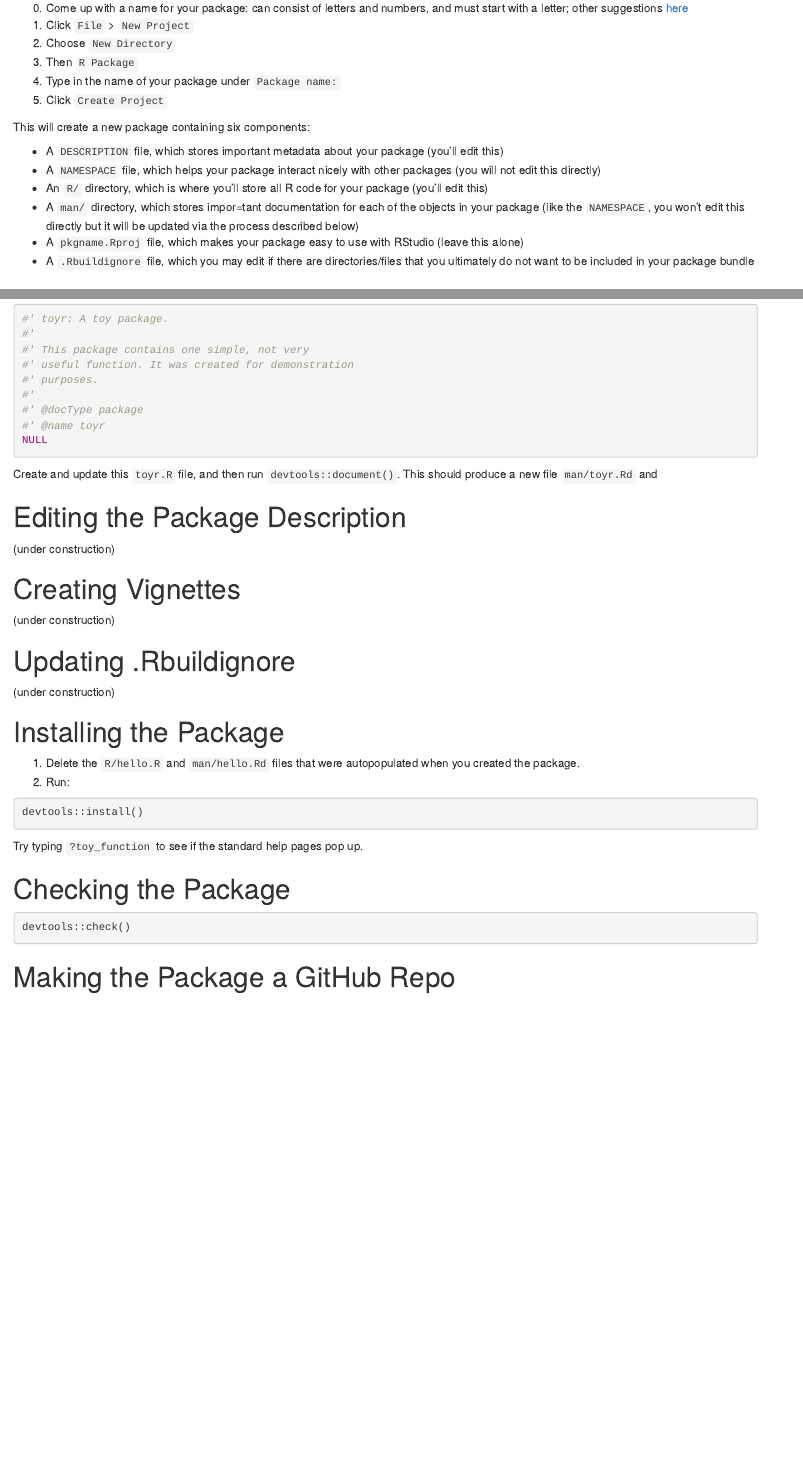
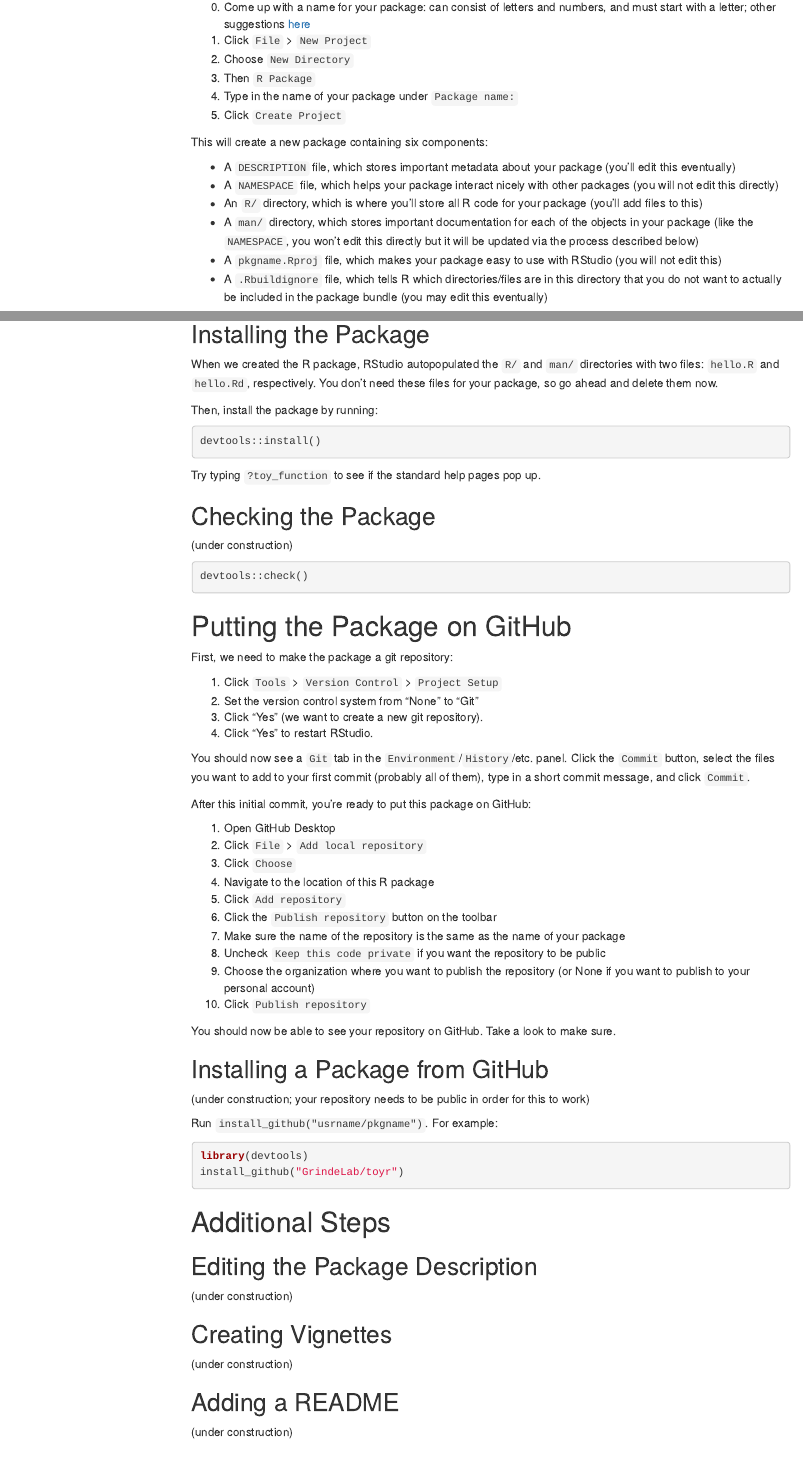
Before and after one commit to GrindeLab/toyr, an R Markdown document (instructions.Rmd): the page in a window 1100 px wide, from 1200 px down before the commit and from 1300 px down after it, so that both start at the same text, and a second part further down, joined at a grey line. The pictures show the output file instructions.html that the author committed with the source, opened offline; menus at the side of the page are left out.

Commit message:
reorganize instructions

````diff
--- a/instructions.Rmd
+++ b/instructions.Rmd
@@ -5 +3,0 @@ date: "7/7/2020"
-output: html_document
@@ -6,3 +5,7 @@ output: html_document
+output:
+  html_document:
+    toc: true
+    toc_float: true
 ---
 
 ```{r setup, include=FALSE}
@@ -79,11 +85,11 @@ Getting a package started is very easy, thanks to RStudio! Follow these steps:
 
 This will create a new package containing six components:
 
-- A `DESCRIPTION` file, which stores important metadata about your package (you'll edit this)
+- A `DESCRIPTION` file, which stores important metadata about your package (you'll edit this eventually)
 - A `NAMESPACE` file, which helps your package interact nicely with other packages (you will not edit this directly)
-- An `R/` directory, which is where you'll store all R code for your package (you'll edit this)
-- A `man/` directory, which stores impor=tant documentation for each of the objects in your package (like the `NAMESPACE`, you won't edit this directly but it will be updated via the process described below)
-- A `pkgname.Rproj` file, which makes your package easy to use with RStudio (leave this alone)
-- A `.Rbuildignore` file, which you may edit if there are directories/files that you ultimately do not want to be included in your package bundle
+- An `R/` directory, which is where you'll store all R code for your package (you'll add files to this)
+- A `man/` directory, which stores important documentation for each of the objects in your package (like the `NAMESPACE`, you won't edit this directly but it will be updated via the process described below)
+- A `pkgname.Rproj` file, which makes your package easy to use with RStudio (you will not edit this)
+- A `.Rbuildignore` file, which tells R which directories/files are in this directory that you do not want to actually be included in the package bundle (you may edit this eventually)
 
 
@@ -214,6 +224,5 @@ For example, here's what you might put in your `toyr.R` file:
 NULL
 ```
 
-Create and update this `toyr.R` file, and then run `devtools::document()`. This should produce a new file `man/toyr.Rd` and
+Create and update this `toyr.R` file, and then run
 
-# Editing the Package Description
@@ -226 +236,2 @@ Create and update this `toyr.R` file, and then run `devtools::document()`. This
 
+## Installing the Package
@@ -228,18 +238,15 @@ Create and update this `toyr.R` file, and then run `devtools::document()`. This
 
-(under construction)
+When we created the R package, RStudio autopopulated the `R/` and `man/` directories with two files: `hello.R` and `hello.Rd`, respectively. You don't need these files for your package, so go ahead and delete them now.
 
-# Installing the Package
-
-1. Delete the `R/hello.R` and `man/hello.Rd` files that were autopopulated when you created the package.
-2. Run:
+Then, install the package by running:
 
 ```{r, eval = FALSE}
 devtools::install()
 ```
 
-Try typing `?toy_function`  to see if the standard help pages pop up.
+Try typing `?toy_function` to see if the standard help pages pop up.
 
-# Checking the Package
+## Checking the Package
 
 (under construction)
 
@@ -247,13 +254,53 @@ Try typing `?toy_function`  to see if the standard help pages pop up.
 devtools::check()
 ```
 
-# Making the Package a GitHub Repo
+# Putting the Package on GitHub
 
-(under construction)
+First, we need to make the package a git repository:
 
 1. Click `Tools` > `Version Control` > `Project Setup`
 2. Set the version control system from "None" to "Git"
 3. Click "Yes" (we want to create a new git repository).
 4. Click "Yes" to restart RStudio.
 
-You should now see a `Git` tab in the `Environment`/`History`/etc. panel.  Click the `Commit` button. Select the files you want to add to your first commit (probably all of them).
+You should now see a `Git` tab in the `Environment`/`History`/etc. panel.  Click the `Commit` button, select the files you want to add to your first commit (probably all of them), type in a short commit message, and click `Commit`.
+
+After this initial commit, you're ready to put this package on GitHub:
+
+1. Open GitHub Desktop
+2. Click `File` > `Add local repository`
+3. Click `Choose`
+4. Navigate to the location of this R package
+5. Click `Add repository`
+6. Click the `Publish repository` button on the toolbar
+7. Make sure the name of the repository is the same as the name of your package
+8. Uncheck `Keep this code private` if you want the repository to be public
+9. Choose the organization where you want to publish the repository (or None if you want to publish to your personal account)
+10. Click `Publish repository`
+
+You should now be able to see your repository on GitHub. Take a look to make sure.
+
+## Installing a Package from GitHub
+
+(under construction; your repository needs to be public in order for this to work)
+
+Run `install_github("usrname/pkgname")`. For example:
+
+```{r, eval = FALSE}
+library(devtools)
+install_github("GrindeLab/toyr")
+```
+
+# Additional Steps
+
+## Editing the Package Description
+
+(under construction)
+
+## Creating Vignettes
+
+(under construction)
+
+## Adding a README
+
+(under construction)
````
Also changed, not shown: instructions.html, instructions.Rmd (51 more changed lines).
